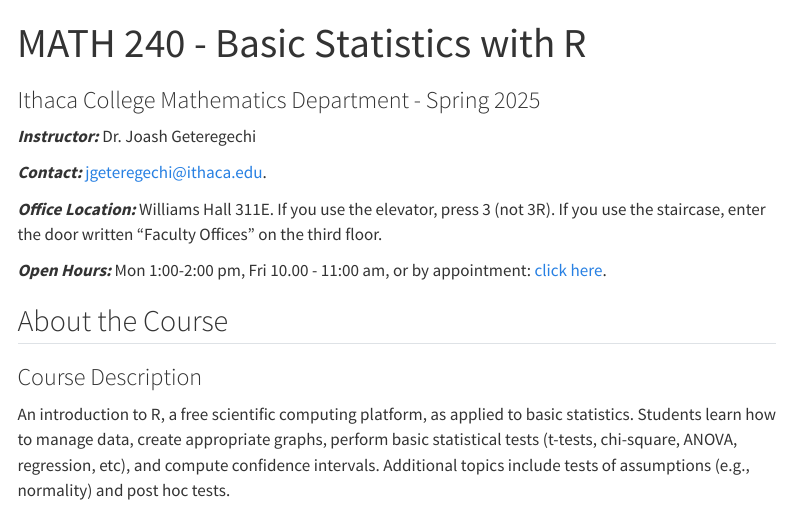
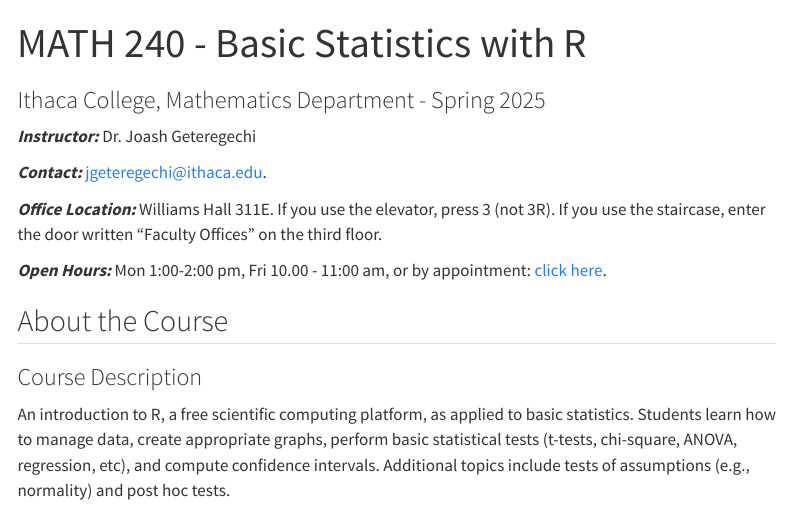
Before and after one commit to jmochogi/basic-statwithR-sp25, a Quarto document (course-syllabus.qmd): the page in a window 1100 px wide, from its top. Rendered offline with R 4.5, knitr and Pandoc in place of Quarto, with nearby package versions; menus at the side of the page are left out.

Commit message:
Some touch up!

```diff
--- a/_quarto.yml
+++ b/_quarto.yml
@@ -6,9 +6,9 @@
   page-navigation: true
   title: "MATH 240"
   description: "Homepage for MATH 240 - Basic Statistics with R, Spring 2025."
-  site-url: "https://jmochogi.github.io/basic-stat/"
+  site-url: "https://jmochogi.github.io/basic-statwithR-sp25/"
 
-  repo-url: https://github.com/jmochogi/basic-stat.git
+  repo-url: https://github.com/jmochogi/basic-statwithR.git
   repo-actions: [edit, issue]
 
   open-graph: true
@@ -23,7 +23,7 @@
     align: center
     tools:
       - icon: github
-        href: https://github.com/jmochogi/finite-math
+        href: https://github.com/jmochogi/basic-statwithR
         text: "GitHub repository"
       #- icon: code-square
        # href: https://cmgr.oit.duke.edu/containers
--- a/course-syllabus.qmd
+++ b/course-syllabus.qmd
@@ -1,6 +1,6 @@
 ---
 title: "MATH 240 - Basic Statistics with R"
-subtitle: "Ithaca College Mathematics Department - Spring 2025"
+subtitle: "Ithaca College, Mathematics Department - Spring 2025"
 format:
   html: default
   pdf: default
```
Also changed, not shown: docs/robots.txt, 32 other files.
